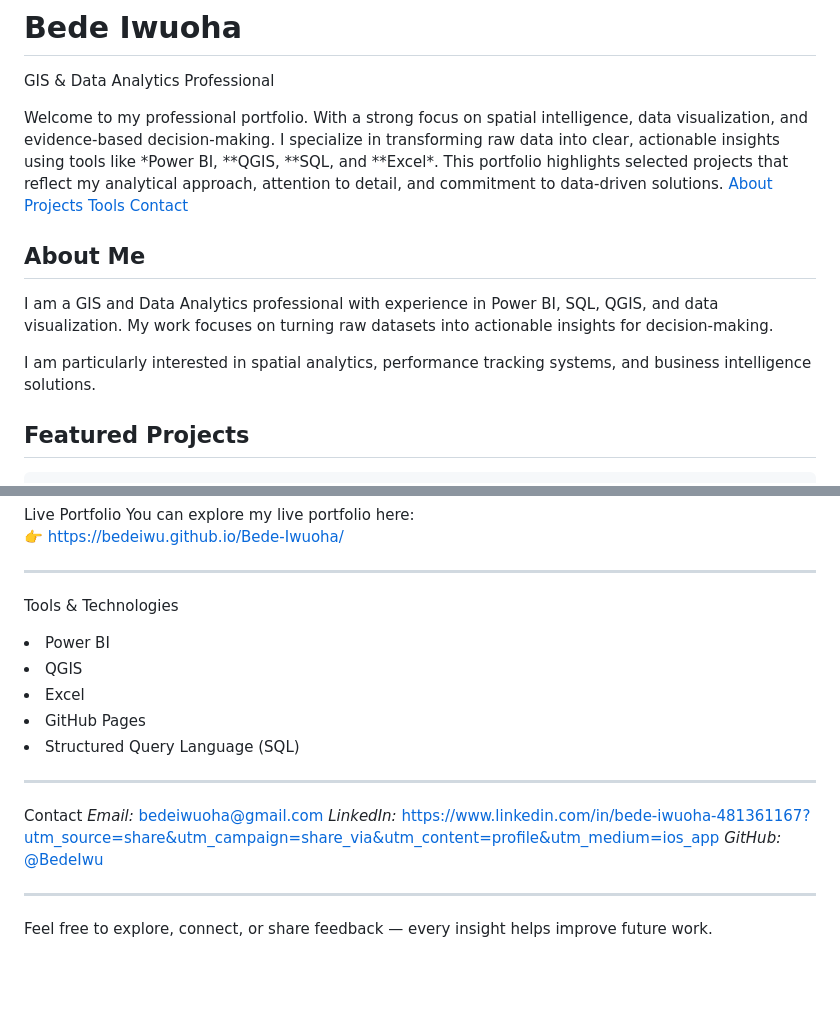
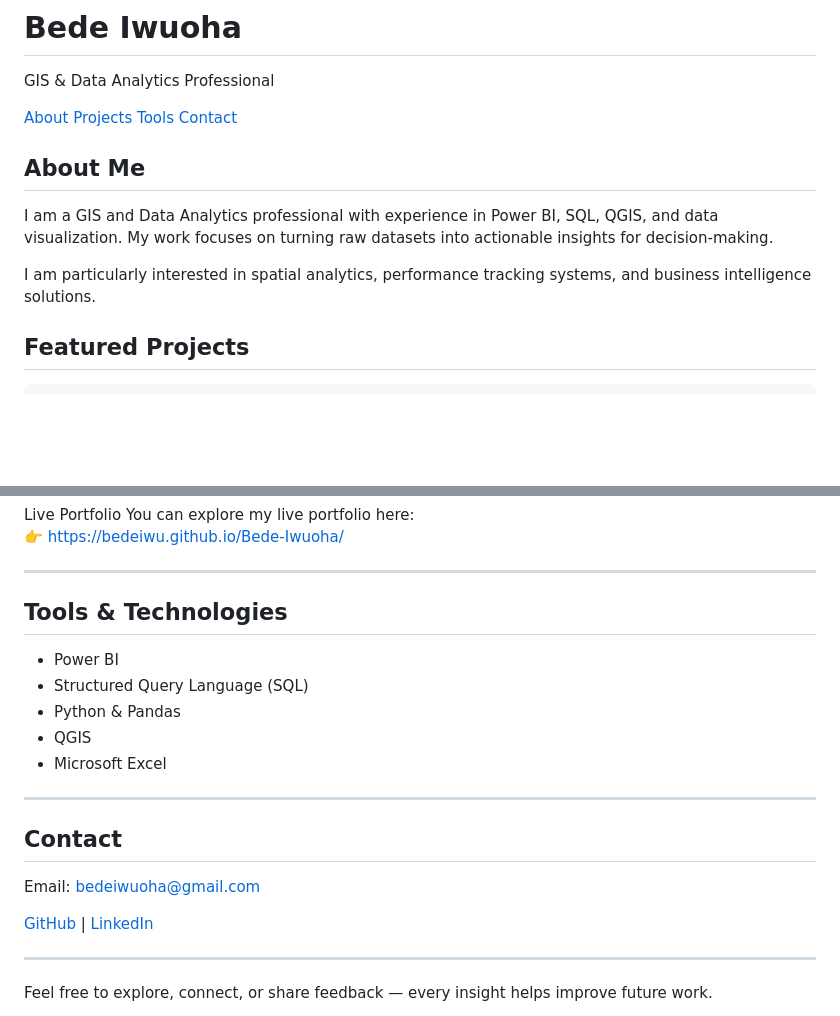
Before and after one commit to Bedeiwu/Bede-Iwuoha, a Markdown page: README.md, 2 parts joined by grey strips. Drawn GitHub-style; blank space fills up the shorter version.

```diff
--- a/README.md
+++ b/README.md
@@ -21,14 +21,6 @@
     <p>GIS & Data Analytics Professional</p>
   </header>
 
-<p1>
-Welcome to my professional portfolio.
-With a strong focus on spatial intelligence, data visualization, and evidence-based decision-making.
-I specialize in transforming raw data into clear, actionable insights using tools like *Power BI, **QGIS, **SQL, and **Excel*.
-</p1>
-<p2>This portfolio highlights selected projects that reflect my analytical approach, attention to detail, and commitment to data-driven solutions.</p2>
-
-
 <nav class="navbar">
   <a href="#about">About</a>
   <a href="#projects">Projects</a>
@@ -40,14 +32,11 @@ I specialize in transforming raw data into clear, actionable insights using tool
   <h2>About Me</h2>
 
   <p>
-    I am a GIS and Data Analytics professional with experience in
-    Power BI, SQL, QGIS, and data visualization. My work focuses on
-    turning raw datasets into actionable insights for decision-making.
+    I am a GIS and Data Analytics professional with experience in Power BI, SQL, QGIS, and data visualization. My work focuses on turning raw datasets into actionable insights for decision-making.
   </p>
 
   <p>
-    I am particularly interested in spatial analytics, performance
-    tracking systems, and business intelligence solutions.
+    I am particularly interested in spatial analytics, performance tracking systems, and business intelligence solutions.
   </p>
 </section>
 
@@ -100,19 +89,36 @@ You can explore my live portfolio here:
 
 ---
 
-Tools & Technologies
-<li>Power BI</li>
-<li>QGIS</li>
-<li>Excel</li>
-<li>GitHub Pages</li>
-<li>Structured Query Language (SQL)</li>
+<section id="tools">
+  <h2>Tools & Technologies</h2>
+
+  <ul class="tools-list">
+    <li>Power BI</li>
+    <li>Structured Query Language (SQL)</li>
+    <li>Python & Pandas</li>
+    <li>QGIS</li>
+    <li>Microsoft Excel</li>
+  </ul>
+</section>
+
 
 ---
 
-Contact
-*Email:* <a href="mailto:bedeiwuoha@gmail.com">bedeiwuoha@gmail.com</a>
-*LinkedIn:* https://www.linkedin.com/in/bede-iwuoha-481361167?utm_source=share&utm_campaign=share_via&utm_content=profile&utm_medium=ios_app
-*GitHub:* [@BedeIwu](https://github.com/BedeIwu)
+<section id="contact">
+  <h2>Contact</h2>
+
+  <p>Email:
+    <a href="mailto:bedeiwuoha@gmail.com">
+      bedeiwuoha@gmail.com
+    </a>
+  </p>
+
+  <p>
+    <a href="https://github.com/bedeiwu" target="_blank">GitHub</a> |
+    <a href="https://www.linkedin.com/in/your-real-link" target="_blank">LinkedIn</a>
+  </p>
+</section>
+
 
 ---
 
```
